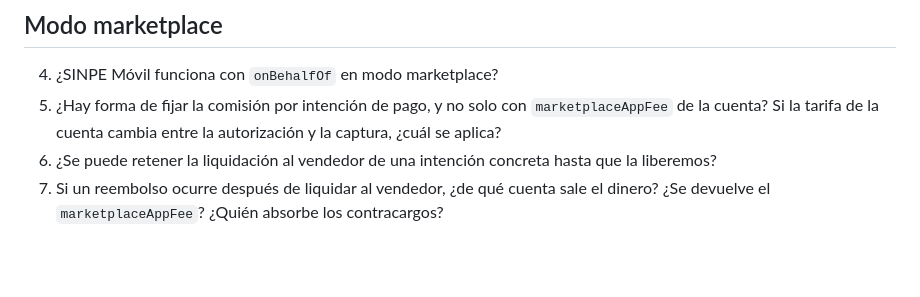
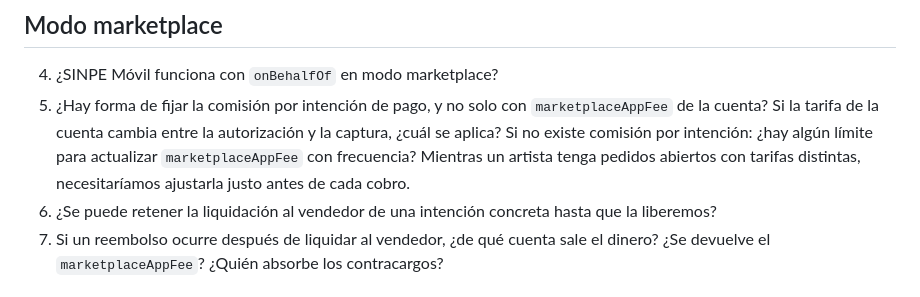
Before and after one commit to Esteban-JGS/ArtisTica, a Markdown page: orquestacion/preguntas-onvo.md, the part around the change. GitHub-like rendering; blank space fills up the shorter version.

```diff
--- a/orquestacion/preguntas-onvo.md
+++ b/orquestacion/preguntas-onvo.md
@@ -21,6 +21,7 @@ Revisamos la documentación pública y la especificación OpenAPI. Estas son las
 
 4. ¿SINPE Móvil funciona con `onBehalfOf` en modo marketplace?
 5. ¿Hay forma de fijar la comisión por intención de pago, y no solo con `marketplaceAppFee` de la cuenta? Si la tarifa de la cuenta cambia entre la autorización y la captura, ¿cuál se aplica?
+   Si no existe comisión por intención: ¿hay algún límite para actualizar `marketplaceAppFee` con frecuencia? Mientras un artista tenga pedidos abiertos con tarifas distintas, necesitaríamos ajustarla justo antes de cada cobro.
 6. ¿Se puede retener la liquidación al vendedor de una intención concreta hasta que la liberemos?
 7. Si un reembolso ocurre después de liquidar al vendedor, ¿de qué cuenta sale el dinero? ¿Se devuelve el `marketplaceAppFee`? ¿Quién absorbe los contracargos?
 
```
Also changed, not shown: orquestacion/BITACORA.md (+8 -3 lines).
